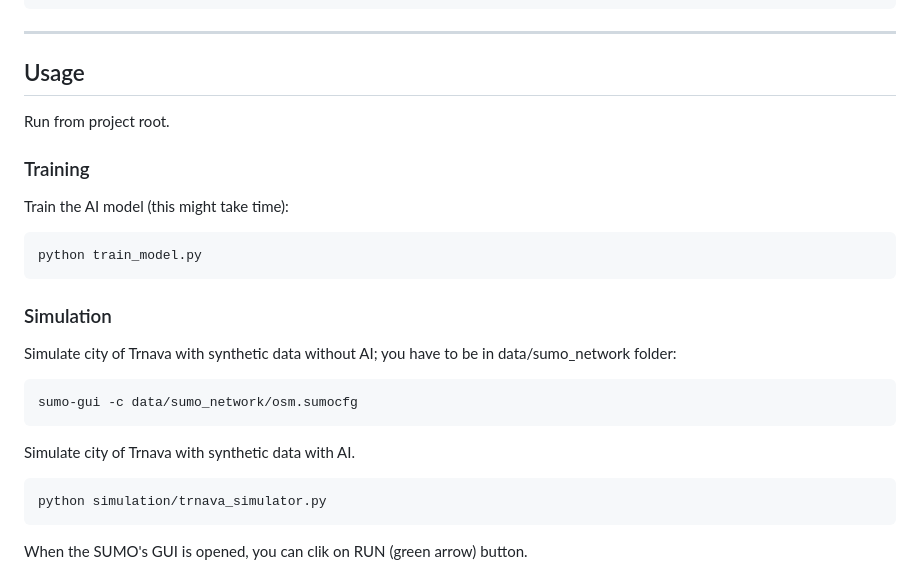
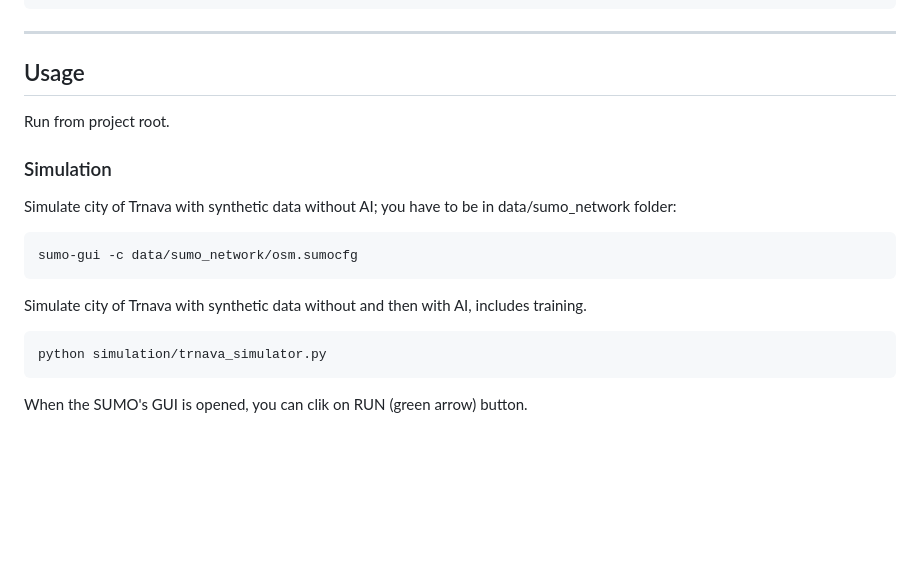
Before and after one commit to filipknazo/SmarTT, a Markdown page: README.md, the part around the change. Rendered like a GitHub page; blank space fills up the shorter version.

````diff
--- a/README.md
+++ b/README.md
@@ -66,19 +66,13 @@ sudo apt-get install sumo sumo-tools sumo-doc
 
 Run from project root.
 
-### Training
-Train the AI model (this might take time):
-```bash
-python train_model.py
-```
-
 ### Simulation
 Simulate city of Trnava with synthetic data without AI; you have to be in data/sumo_network folder:
 ```bash
 sumo-gui -c data/sumo_network/osm.sumocfg
 ```
 
-Simulate city of Trnava with synthetic data with AI.
+Simulate city of Trnava with synthetic data without and then with AI, includes training.
 ```commandline
 python simulation/trnava_simulator.py
 ```
````
